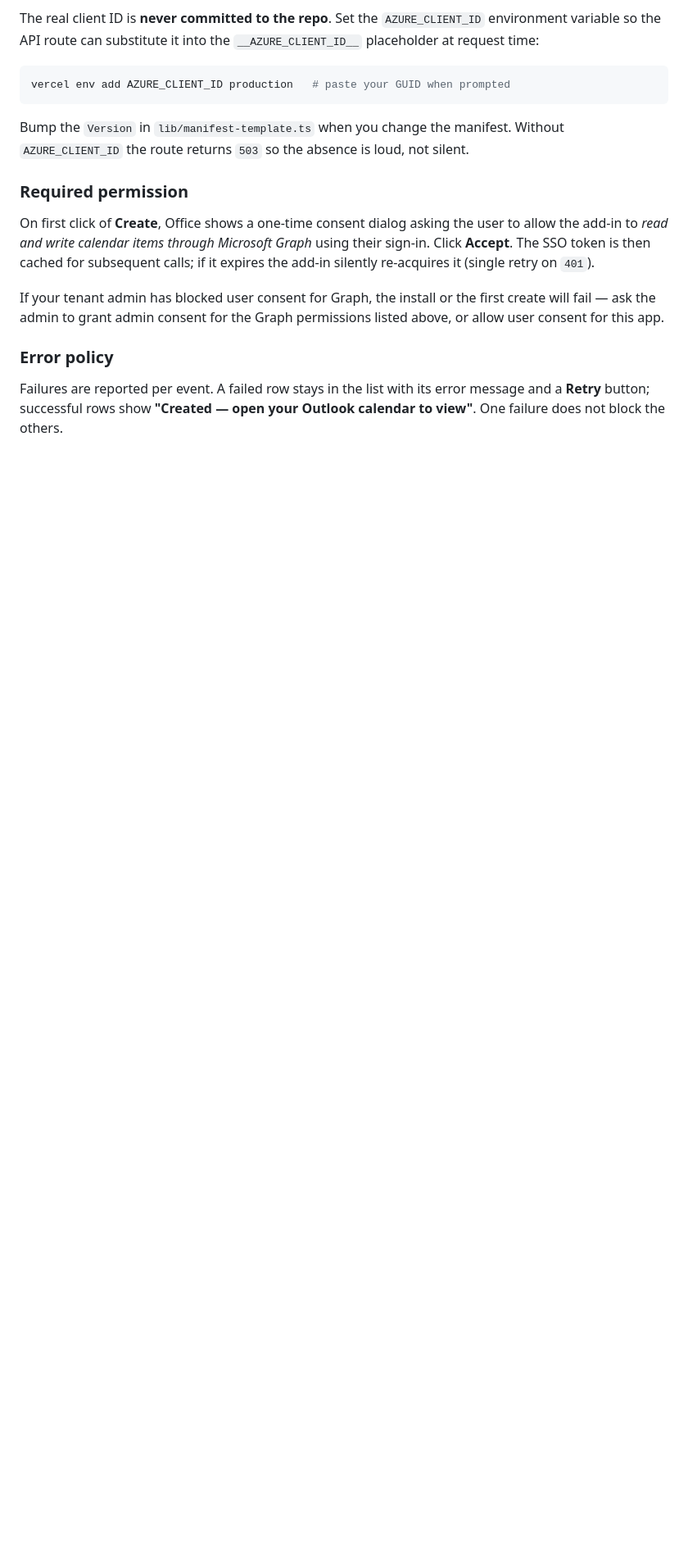
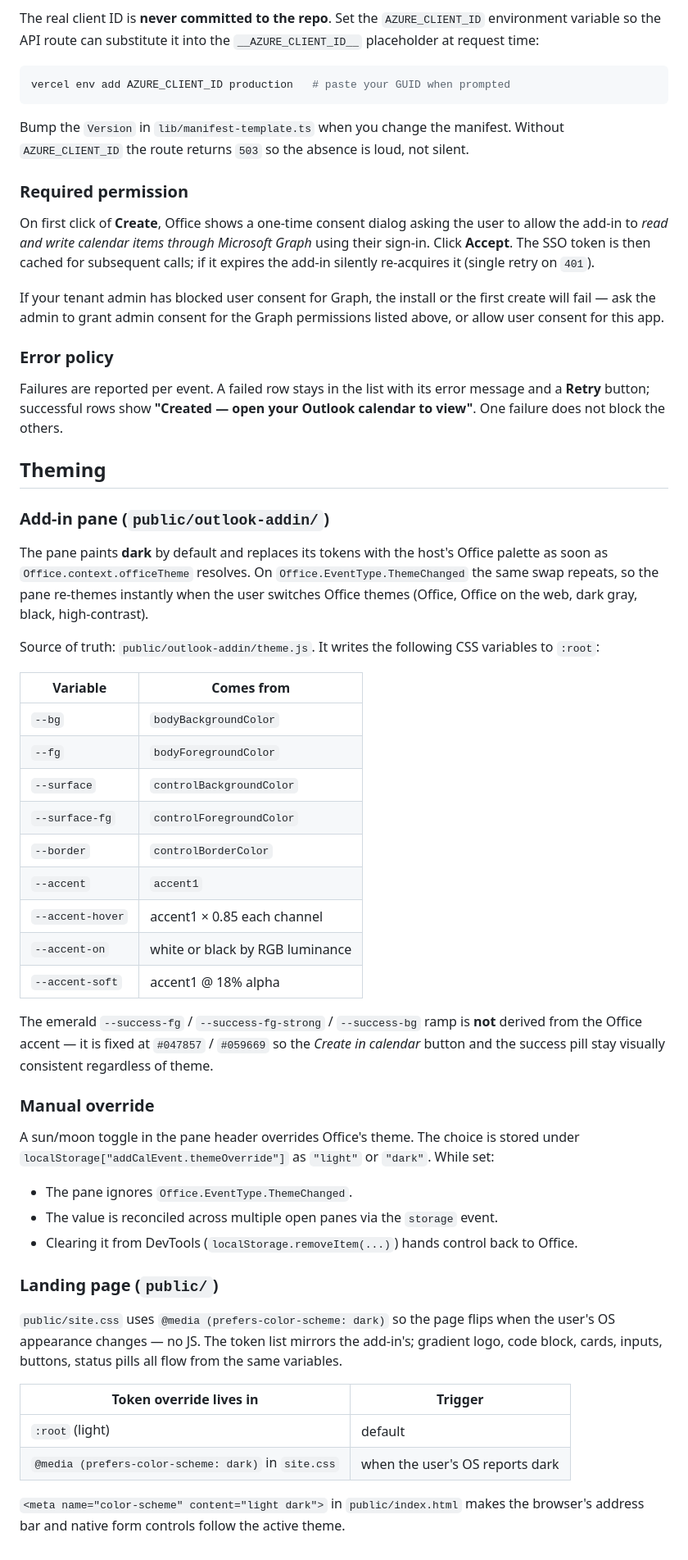
Before and after one commit to abhayhk2001/schedule_gen_from_email, a Markdown page: README.md, the part around the change. Shown at 82% size. Rendered like a GitHub page; blank space fills up the shorter version.

Commit message:
docs(readme): theming section — Office palette source, override, landing dark
Documents the add-in pane theme system, the manual override toggle
with localStorage key, and the landing page's
prefers-color-scheme dark mode. Pure docs, no code change.

```diff
--- a/README.md
+++ b/README.md
@@ -494,3 +494,61 @@ Failures are reported per event. A failed row stays in the list with its
 error message and a **Retry** button; successful rows show **"Created —
 open your Outlook calendar to view"**. One failure does not block the
 others.
+
+## Theming
+
+### Add-in pane (`public/outlook-addin/`)
+
+The pane paints **dark** by default and replaces its tokens with the
+host's Office palette as soon as `Office.context.officeTheme` resolves.
+On `Office.EventType.ThemeChanged` the same swap repeats, so the pane
+re-themes instantly when the user switches Office themes (Office,
+Office on the web, dark gray, black, high-contrast).
+
+Source of truth: `public/outlook-addin/theme.js`. It writes the
+following CSS variables to `:root`:
+
+| Variable         | Comes from                       |
+|------------------|----------------------------------|
+| `--bg`           | `bodyBackgroundColor`            |
+| `--fg`           | `bodyForegroundColor`            |
+| `--surface`      | `controlBackgroundColor`         |
+| `--surface-fg`   | `controlForegroundColor`         |
+| `--border`       | `controlBorderColor`             |
+| `--accent`       | `accent1`                        |
+| `--accent-hover` | accent1 × 0.85 each channel      |
+| `--accent-on`    | white or black by RGB luminance  |
+| `--accent-soft`  | accent1 @ 18% alpha              |
+
+The emerald `--success-fg` / `--success-fg-strong` / `--success-bg`
+ramp is **not** derived from the Office accent — it is fixed at
+`#047857` / `#059669` so the *Create in calendar* button and the
+success pill stay visually consistent regardless of theme.
+
+### Manual override
+
+A sun/moon toggle in the pane header overrides Office's theme. The
+choice is stored under `localStorage["addCalEvent.themeOverride"]` as
+`"light"` or `"dark"`. While set:
+
+- The pane ignores `Office.EventType.ThemeChanged`.
+- The value is reconciled across multiple open panes via the
+  `storage` event.
+- Clearing it from DevTools (`localStorage.removeItem(...)`)
+  hands control back to Office.
+
+### Landing page (`public/`)
+
+`public/site.css` uses `@media (prefers-color-scheme: dark)` so the
+page flips when the user's OS appearance changes — no JS. The token
+list mirrors the add-in's; gradient logo, code block, cards, inputs,
+buttons, status pills all flow from the same variables.
+
+| Token override lives in | Trigger |
+|-------------------------|---------|
+| `:root` (light)         | default                                |
+| `@media (prefers-color-scheme: dark)` in `site.css` | when the user's OS reports dark |
+
+`<meta name="color-scheme" content="light dark">` in `public/index.html`
+makes the browser's address bar and native form controls follow the
+active theme.
```
